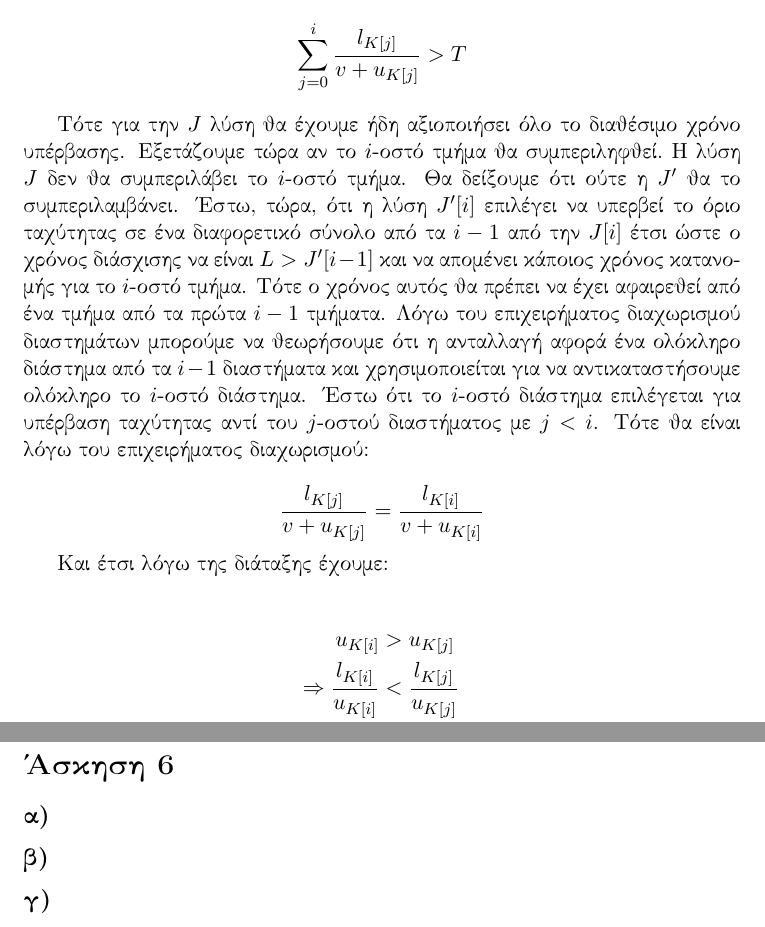
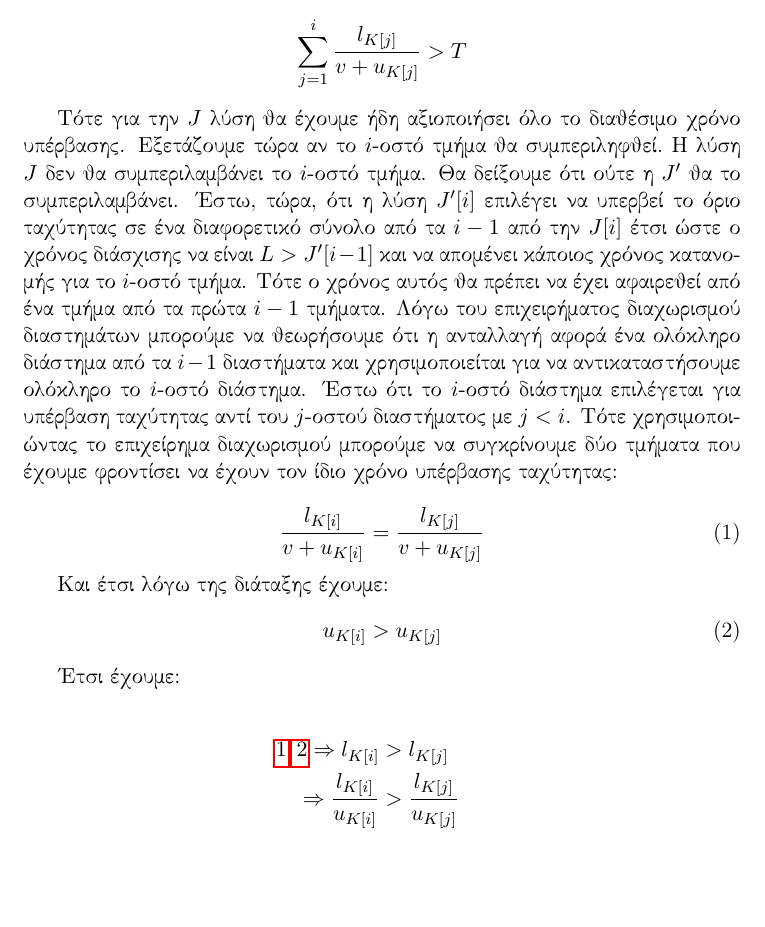
Before and after one commit to dionyziz/ntua-algo, a LaTeX book (ex2/algo2.tex): two parts of pages 4 and 12 of 12 before the commit and part of page 4 of 11 after it, the two joined at a grey line, cut so that both start at the same text, the shorter picture padded with empty space. Compiled offline with pdfLaTeX.

Commit message:
cleaner math in 2nd exercise proof of correctness

```diff
--- a/ex2/algo2.tex
+++ b/ex2/algo2.tex
@@ -142,21 +142,26 @@ J[ i ] = J'[ i ]
 
 Έστω τώρα ότι, αντίθετα, είναι:
 \[
-\sum_{j=0}^{i} \frac{l_{K[ j ]}}{v + u_{K[ j ]}} > T
+\sum_{j=1}^{i} \frac{l_{K[ j ]}}{v + u_{K[ j ]}} > T
 \]
 
-Τότε για την $J$ λύση θα έχουμε ήδη αξιοποιήσει όλο το διαθέσιμο χρόνο υπέρβασης. Εξετάζουμε τώρα αν το $i$-οστό τμήμα θα συμπεριληφθεί. Η λύση $J$ δεν θα συμπεριλάβει το $i$-οστό τμήμα. Θα δείξουμε ότι ούτε η $J'$ θα το συμπεριλαμβάνει. Έστω, τώρα, ότι η λύση $J'[ i ]$ επιλέγει να υπερβεί το όριο ταχύτητας σε ένα διαφορετικό σύνολο από τα $i - 1$ από την $J[ i ]$ έτσι ώστε ο χρόνος διάσχισης να είναι $L > J'[ i - 1 ]$ και να απομένει κάποιος χρόνος κατανομής για το $i$-οστό τμήμα. Τότε ο χρόνος αυτός θα πρέπει να έχει αφαιρεθεί από ένα τμήμα από τα πρώτα $i - 1$ τμήματα. Λόγω του επιχειρήματος διαχωρισμού διαστημάτων μπορούμε να θεωρήσουμε ότι η ανταλλαγή αφορά ένα ολόκληρο διάστημα από τα $i - 1$ διαστήματα και χρησιμοποιείται για να αντικαταστήσουμε ολόκληρο το $i$-οστό διάστημα. Έστω ότι το $i$-οστό διάστημα επιλέγεται για υπέρβαση ταχύτητας αντί του $j$-οστού διαστήματος με $j < i$. Τότε θα είναι λόγω του επιχειρήματος διαχωρισμού:
+Τότε για την $J$ λύση θα έχουμε ήδη αξιοποιήσει όλο το διαθέσιμο χρόνο υπέρβασης. Εξετάζουμε τώρα αν το $i$-οστό τμήμα θα συμπεριληφθεί. Η λύση $J$ δεν θα συμπεριλαμβάνει το $i$-οστό τμήμα. Θα δείξουμε ότι ούτε η $J'$ θα το συμπεριλαμβάνει. Έστω, τώρα, ότι η λύση $J'[ i ]$ επιλέγει να υπερβεί το όριο ταχύτητας σε ένα διαφορετικό σύνολο από τα $i - 1$ από την $J[ i ]$ έτσι ώστε ο χρόνος διάσχισης να είναι $L > J'[ i - 1 ]$ και να απομένει κάποιος χρόνος κατανομής για το $i$-οστό τμήμα. Τότε ο χρόνος αυτός θα πρέπει να έχει αφαιρεθεί από ένα τμήμα από τα πρώτα $i - 1$ τμήματα. Λόγω του επιχειρήματος διαχωρισμού διαστημάτων μπορούμε να θεωρήσουμε ότι η ανταλλαγή αφορά ένα ολόκληρο διάστημα από τα $i - 1$ διαστήματα και χρησιμοποιείται για να αντικαταστήσουμε ολόκληρο το $i$-οστό διάστημα. Έστω ότι το $i$-οστό διάστημα επιλέγεται για υπέρβαση ταχύτητας αντί του $j$-οστού διαστήματος με $j < i$. Τότε χρησιμοποιώντας το επιχείρημα διαχωρισμού μπορούμε να συγκρίνουμε δύο τμήματα που έχουμε φροντίσει να έχουν τον ίδιο χρόνο υπέρβασης ταχύτητας:
 
-\[
-\frac{l_{K[ j ]}}{v + u_{K[ j ]}} = \frac{l_{K[ i ]}}{v + u_{K[ i ]}}\\
-\]
+\begin{equation} \label{eq:2-equitemporal}
+\frac{l_{K[ i ]}}{v + u_{K[ i ]}} = \frac{l_{K[ j ]}}{v + u_{K[ j ]}}
+\end{equation}
 
 Και έτσι λόγω της διάταξης έχουμε:
+\begin{equation} \label{eq:2-order}
+{u_{K[ i ]}} > {u_{K[ j ]}}
+\end{equation}
+
+Έτσι έχουμε:
 
 \begin{align*}
-{u_{K[ i ]}} & > {u_{K[ j ]}} \\
-\Rightarrow \frac{l_{K[ i ]}}{u_{K[ i ]}} & < \frac{l_{K[ j ]}}{u_{K[ j ]}} \\
-\Rightarrow \frac{l_{K[ i ]}}{u_{K[ i ]}} - \frac{l_{K[ i ]}}{v + u_{K[ i ]}} & < \frac{l_{K[ j ]}}{u_{K[ j ]}} - \frac{l_{K[ j ]}}{v + u_{K[ j ]}}
+\ref{eq:2-equitemporal}, \ref{eq:2-order} \Rightarrow l_{K[ i ]} & > l_{K[ j ]} \\
+\Rightarrow \frac{l_{K[ i ]}}{u_{K[ i ]}} & > \frac{l_{K[ j ]}}{u_{K[ j ]}} \\
+\Rightarrow \frac{l_{K[ i ]}}{u_{K[ i ]}} - \frac{l_{K[ i ]}}{v + u_{K[ i ]}} & > \frac{l_{K[ j ]}}{u_{K[ j ]}} - \frac{l_{K[ j ]}}{v + u_{K[ j ]}}
 \end{align*}
 
 Από αυτό καταλήγουμε στο ότι η επιλογή του $i$-οστού διαστήματος είναι πιο επιθυμητή από την επιλογή του $j$-οστού διαστήματος και έτσι η λύση $J'[ i - 1 ]$ αποτελεί μέρος της λύσης $J'[ i ]$. Έτσι έχουμε αρχή της βελτιστότητας στο πρόβλημα. Συνεπώς προκύπτει ότι:
@@ -447,9 +452,4 @@ J'[ i ] = K + ( C + 1 - \sum_{k=j}^i(l[j] + 1) )^2
 
 Ο αλγόριθμος θα είναι $O( n^3 )$ καθώς για κάθε διακομιστή υπολογίζεται το κόστος $JS$ και $J$ σε αυτόν, κάτι το οποίο χρειάζεται χρόνο $O( n^2 )$ για να ελεγχθούν όλοι οι πιθανοί επόμενοι διακομιστές, αφού για κάθε έλεγχο απαιτείται ο υπολογισμός ενός αθροίσματος.
 
-\section*{Άσκηση 6}
-\subsection*{α)}
-\subsection*{β)}
-\subsection*{γ)}
-
 \end{document}
```
Also changed, not shown: ex2/algo2.pdf, ex2/algo2.tex (4 more changed lines).
